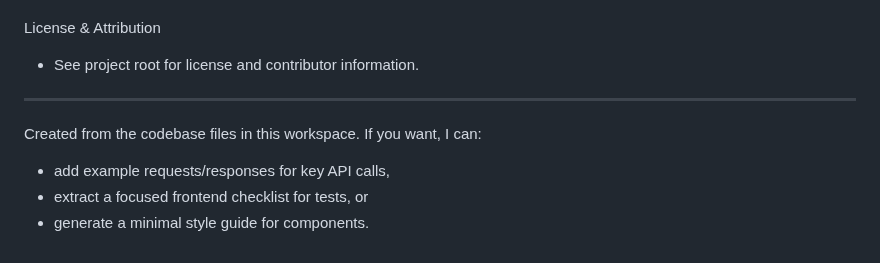
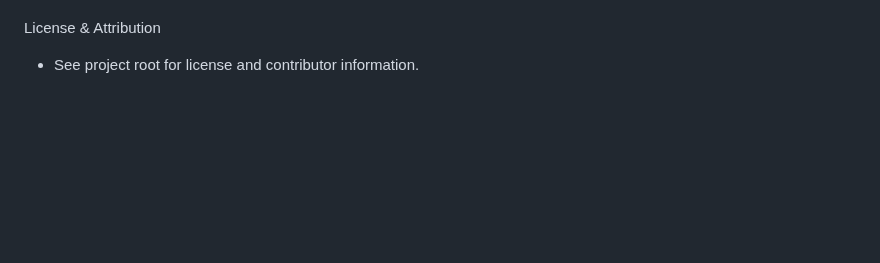
Before and after one commit to shanelperera-exe/vtc-web, a Markdown page: frontend/README.md, the part around the change. Drawn GitHub-style; blank space fills up the shorter version.

Commit message:
Clean up README by removing redundant notes
Removed unnecessary notes about potential documentation improvements.

```diff
--- a/frontend/README.md
+++ b/frontend/README.md
@@ -120,9 +120,3 @@ Useful file references
 
 License & Attribution
 - See project root for license and contributor information.
-
----
-Created from the codebase files in this workspace. If you want, I can:
-- add example requests/responses for key API calls,
-- extract a focused frontend checklist for tests, or
-- generate a minimal style guide for components.
```
